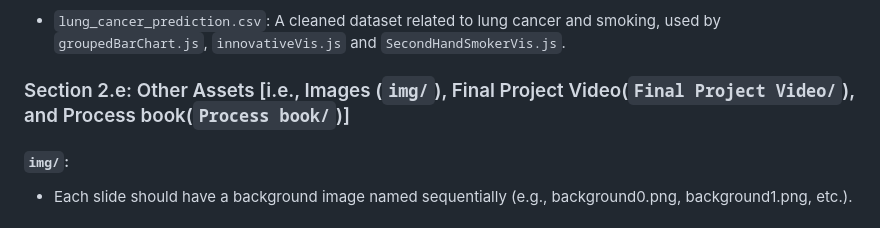
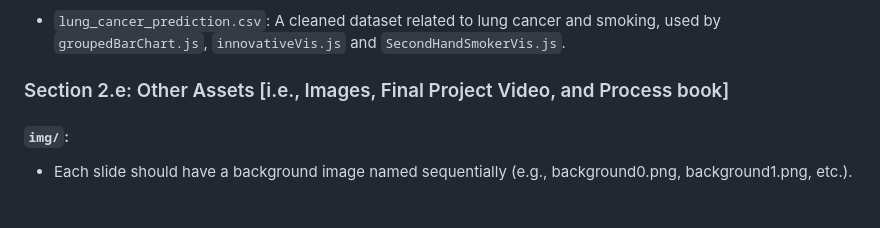
Before and after one commit to PenguinKuo007/CSC316-Final-Project, a Markdown page: README.md, the part around the change. GitHub-like rendering.

```diff
--- a/README.md
+++ b/README.md
@@ -44,7 +44,7 @@ In the following sections, Section 2 will provide a brief overview of the code s
 
   - `lung_cancer_prediction.csv`:  A cleaned dataset related to lung cancer and smoking, used by `groupedBarChart.js`, `innovativeVis.js` and `SecondHandSmokerVis.js`.
 
-### Section 2.e: Other Assets [i.e., Images (`img/`), Final Project Video(`Final Project Video/`), and Process book(`Process book/`)]
+### Section 2.e: Other Assets [i.e., Images, Final Project Video, and Process book]
   #### `img/`:
   - Each slide should have a background image named sequentially (e.g., background0.png, background1.png, etc.).
 
```
